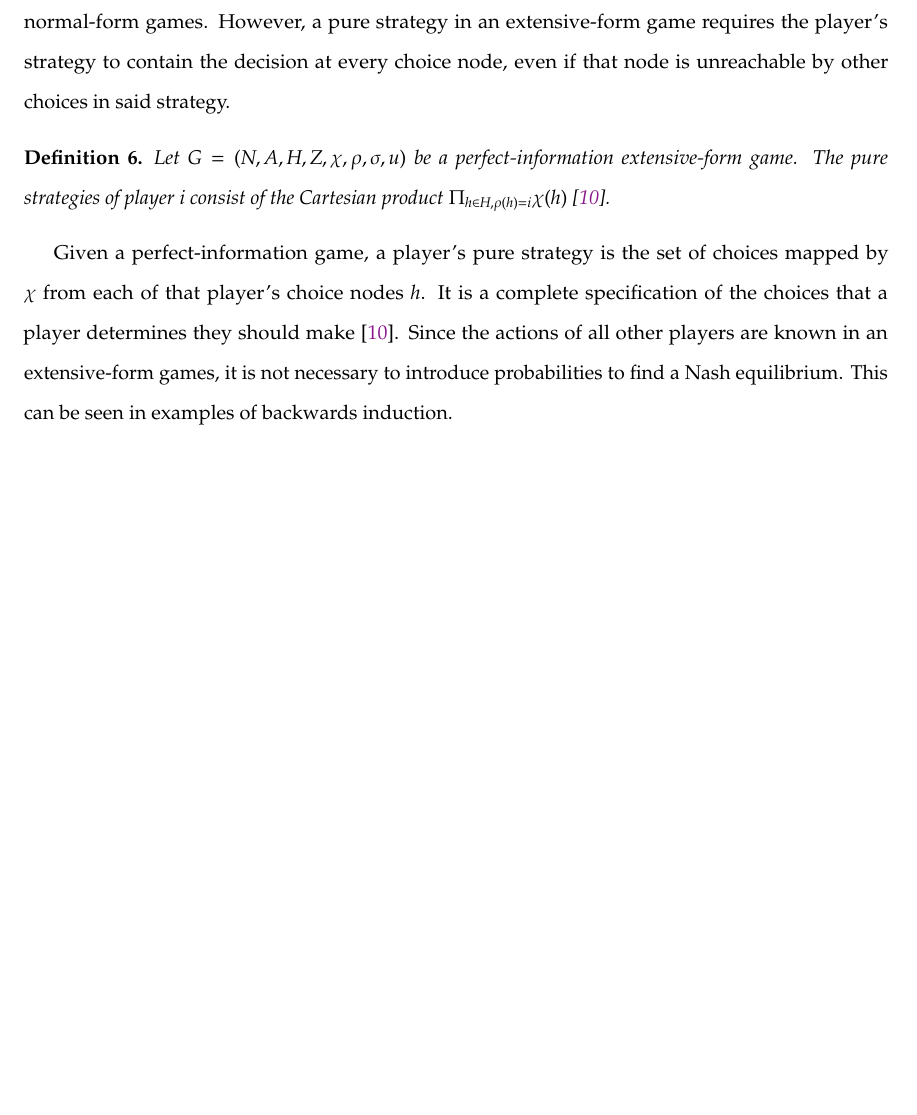
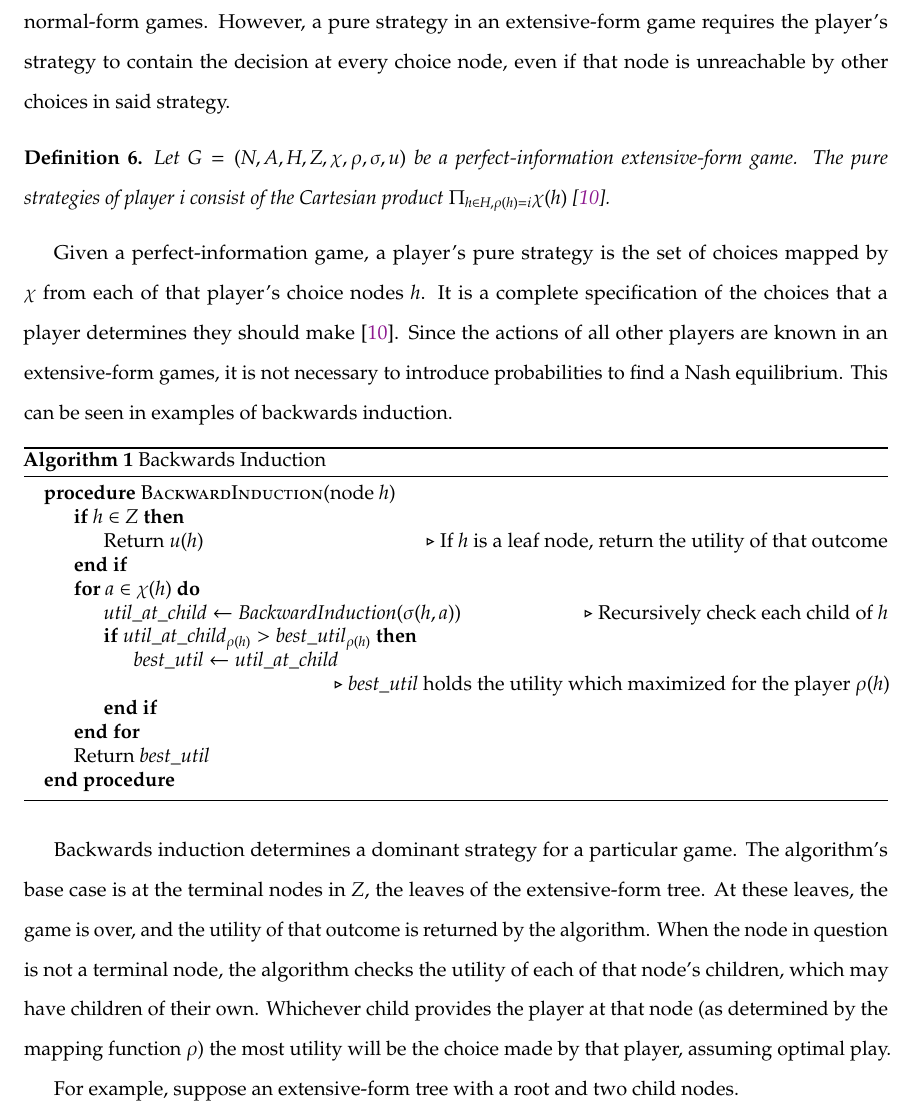
Before and after one commit to nczaban/IS, a LaTeX thesis (IS.tex, which reads chapters/ExtensiveTrees.tex): part of page 21 of 33, cut so that both start at the same text, the shorter picture padded with empty space. Compiled offline with pdfLaTeX; a LaTeX package or settings file that is missing is left out.

Commit message:
Add backward induction algorithm

```diff
--- a/chapters/ExtensiveTrees.tex
+++ b/chapters/ExtensiveTrees.tex
@@ -207,11 +207,27 @@ Nash equilibria can be found in extensive-form games as well, and are defined th
   Let $G = (N, A, H, Z, \chi, \rho, \sigma, u)$ be a perfect-information extensive-form game. The pure strategies of player $i$ consist of the Cartesian product $\Pi_{h\in H, \rho(h)=i}\chi(h)$ \cite{shoh09}.
 \end{define}
 Given a perfect-information game, a player's pure strategy is the set of choices mapped by $\chi$ from each of that player's choice nodes $h$. It is a complete specification of the choices that a player determines they should make \cite{shoh09}. Since the actions of all other players are known in an extensive-form games, it is not necessary to introduce probabilities to find a Nash equilibrium. This can be seen in examples of backwards induction.
-%\begin{algorithm}
-%  \caption{Backwards Induction}
-%  \begin{algorithmic}
-%    Procedure {BackwardsInduction}{node $h$}
-%    \If{$h\in Z$}
-%    \State Return $u(h)$
-%  \end{algorithmic}
-%\end{algorithm}
+\begin{algorithm}
+  \caption{Backwards Induction}
+  \begin{algorithmic}
+    \Procedure {BackwardInduction}{node $h$}
+    \If{$h\in Z$}
+    \State Return $u(h)$
+    \Comment If $h$ is a leaf node, return the utility of that outcome
+    \EndIf
+    \For{$a\in\chi(h)$}
+    \State $util\_at\_child \gets BackwardInduction(\sigma(h, a))$
+    \Comment Recursively check each child of $h$
+    \If{$util\_at\_child_{\rho(h)}>best\_util_{\rho(h)}$}
+    \State $best\_util\gets util\_at\_child$\\
+    \Comment $best\_util$ holds the utility which maximized for the player $\rho(h)$
+    \EndIf
+    \EndFor
+    \State Return $best\_util$
+    \EndProcedure
+  \end{algorithmic}
+\end{algorithm}
+
+Backwards induction determines a dominant strategy for a particular game. The algorithm's base case is at the terminal nodes in $Z$, the leaves of the extensive-form tree. At these leaves, the game is over, and the utility of that outcome is returned by the algorithm. When the node in question is not a terminal node, the algorithm checks the utility of each of that node's children, which may have children of their own. Whichever child provides the player at that node (as determined by the mapping function $\rho$) the most utility will be the choice made by that player, assuming optimal play.\\
+
+For example, suppose an extensive-form tree with a root and two child nodes.
```
